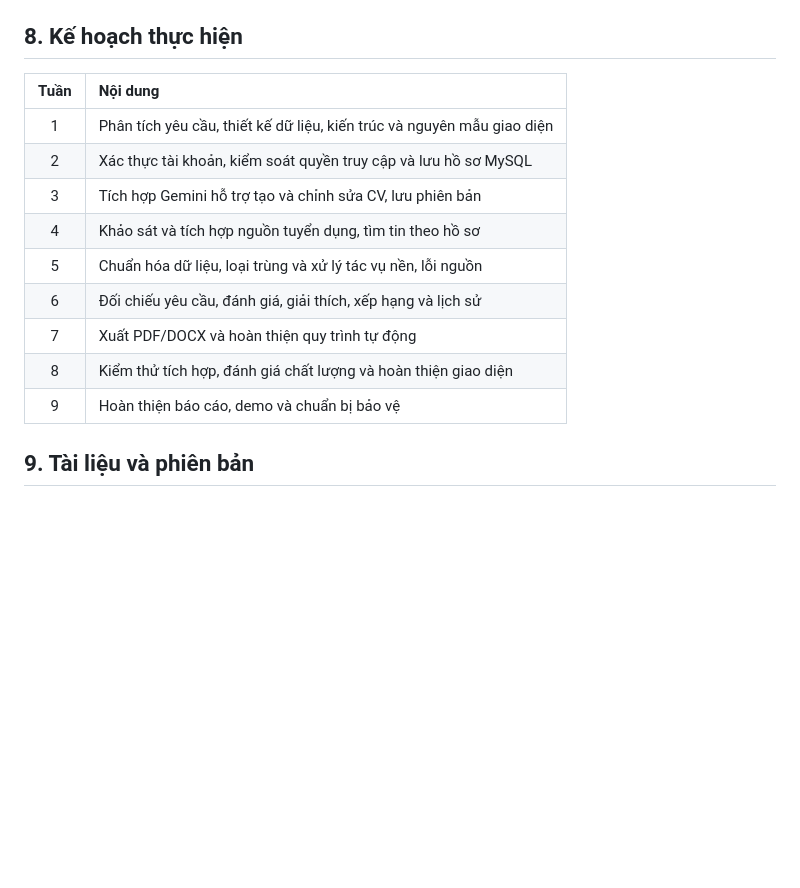
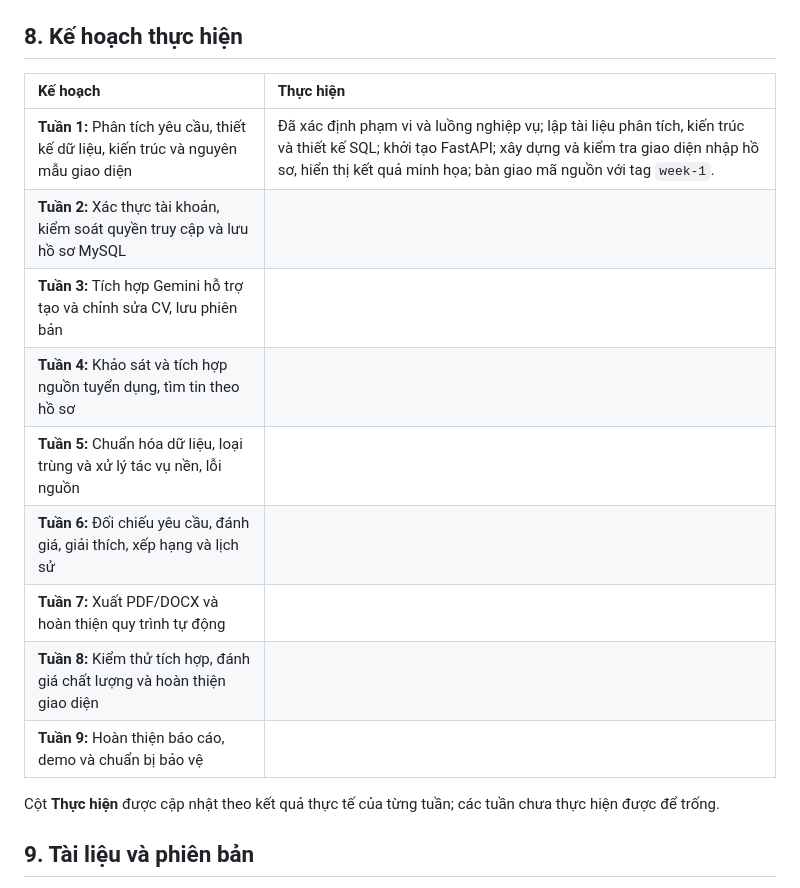
Before and after one commit to Thaiabcc/ai-cv-recruitment, a Markdown page: README.md, the part around the change. GitHub-like rendering; blank space fills up the shorter version.

Commit message:
Separate planned and completed weekly work in README

```diff
--- a/README.md
+++ b/README.md
@@ -142,17 +142,19 @@ File `.env`, mật khẩu, khóa API và hồ sơ ứng viên thực tế không
 
 ## 8. Kế hoạch thực hiện
 
-| Tuần | Nội dung |
-| :---: | :--- |
-| 1 | Phân tích yêu cầu, thiết kế dữ liệu, kiến trúc và nguyên mẫu giao diện |
-| 2 | Xác thực tài khoản, kiểm soát quyền truy cập và lưu hồ sơ MySQL |
-| 3 | Tích hợp Gemini hỗ trợ tạo và chỉnh sửa CV, lưu phiên bản |
-| 4 | Khảo sát và tích hợp nguồn tuyển dụng, tìm tin theo hồ sơ |
-| 5 | Chuẩn hóa dữ liệu, loại trùng và xử lý tác vụ nền, lỗi nguồn |
-| 6 | Đối chiếu yêu cầu, đánh giá, giải thích, xếp hạng và lịch sử |
-| 7 | Xuất PDF/DOCX và hoàn thiện quy trình tự động |
-| 8 | Kiểm thử tích hợp, đánh giá chất lượng và hoàn thiện giao diện |
-| 9 | Hoàn thiện báo cáo, demo và chuẩn bị bảo vệ |
+| Kế hoạch | Thực hiện |
+| :--- | :--- |
+| **Tuần 1:** Phân tích yêu cầu, thiết kế dữ liệu, kiến trúc và nguyên mẫu giao diện | Đã xác định phạm vi và luồng nghiệp vụ; lập tài liệu phân tích, kiến trúc và thiết kế SQL; khởi tạo FastAPI; xây dựng và kiểm tra giao diện nhập hồ sơ, hiển thị kết quả minh họa; bàn giao mã nguồn với tag `week-1`. |
+| **Tuần 2:** Xác thực tài khoản, kiểm soát quyền truy cập và lưu hồ sơ MySQL | |
+| **Tuần 3:** Tích hợp Gemini hỗ trợ tạo và chỉnh sửa CV, lưu phiên bản | |
+| **Tuần 4:** Khảo sát và tích hợp nguồn tuyển dụng, tìm tin theo hồ sơ | |
+| **Tuần 5:** Chuẩn hóa dữ liệu, loại trùng và xử lý tác vụ nền, lỗi nguồn | |
+| **Tuần 6:** Đối chiếu yêu cầu, đánh giá, giải thích, xếp hạng và lịch sử | |
+| **Tuần 7:** Xuất PDF/DOCX và hoàn thiện quy trình tự động | |
+| **Tuần 8:** Kiểm thử tích hợp, đánh giá chất lượng và hoàn thiện giao diện | |
+| **Tuần 9:** Hoàn thiện báo cáo, demo và chuẩn bị bảo vệ | |
+
+Cột **Thực hiện** được cập nhật theo kết quả thực tế của từng tuần; các tuần chưa thực hiện được để trống.
 
 ## 9. Tài liệu và phiên bản
 
```
